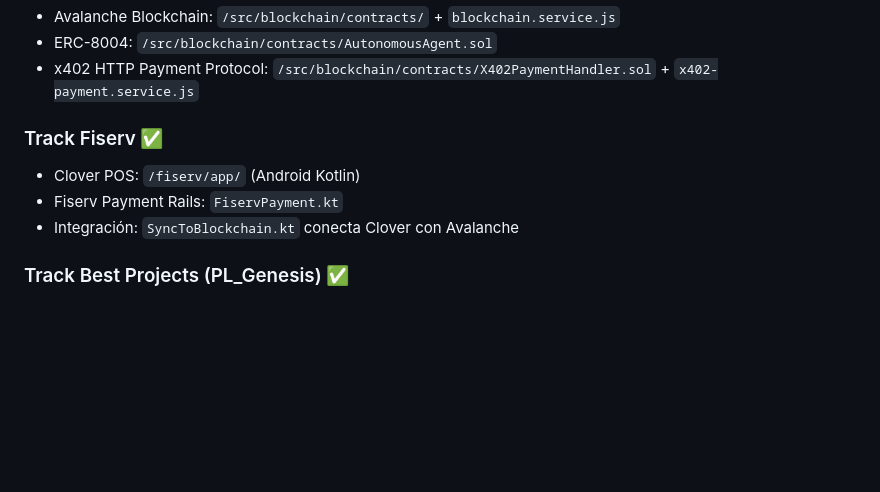
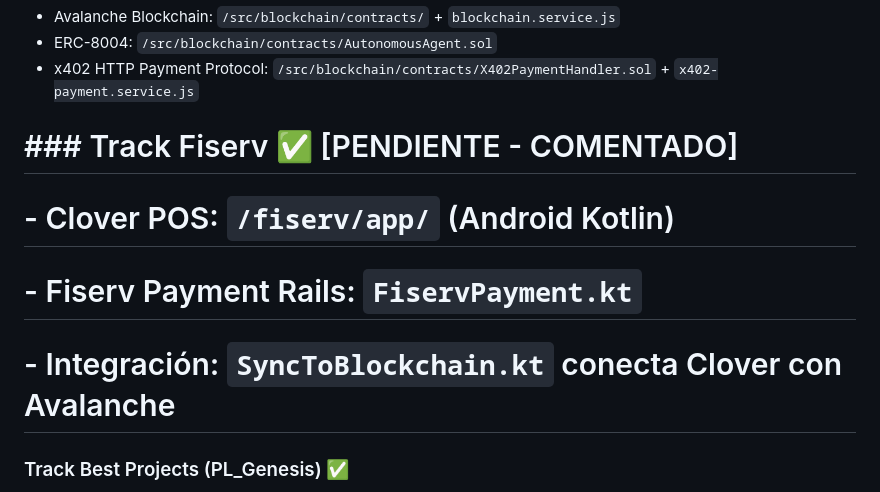
Before and after one commit to EstebanNahuelok/ImpactPool, a Markdown page: .github/instructions/estructura.instructions.md, the part around one of its changes. GitHub-like rendering; blank space fills up the shorter version.

```diff
--- a/.github/instructions/estructura.instructions.md
+++ b/.github/instructions/estructura.instructions.md
@@ -92,10 +92,10 @@ impactopool/
 - ERC-8004: `/src/blockchain/contracts/AutonomousAgent.sol`
 - x402 HTTP Payment Protocol: `/src/blockchain/contracts/X402PaymentHandler.sol` + `x402-payment.service.js`
 
-### Track Fiserv ✅
-- Clover POS: `/fiserv/app/` (Android Kotlin)
-- Fiserv Payment Rails: `FiservPayment.kt`
-- Integración: `SyncToBlockchain.kt` conecta Clover con Avalanche
+# ### Track Fiserv ✅ [PENDIENTE - COMENTADO]
+# - Clover POS: `/fiserv/app/` (Android Kotlin)
+# - Fiserv Payment Rails: `FiservPayment.kt`
+# - Integración: `SyncToBlockchain.kt` conecta Clover con Avalanche
 
 ### Track Best Projects (PL_Genesis) ✅
 - Categoría: **Crypto**
```
Also changed, not shown: other parts of .github/instructions/estructura.instructions.md (+25 -25 lines).
